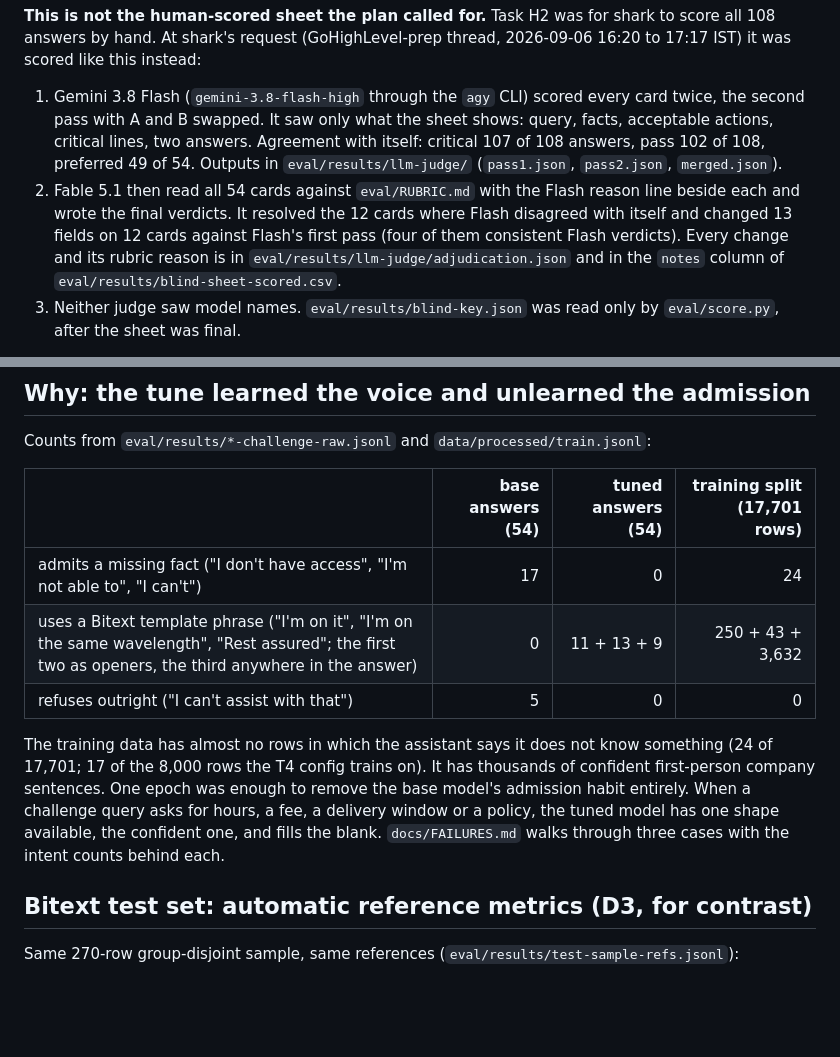
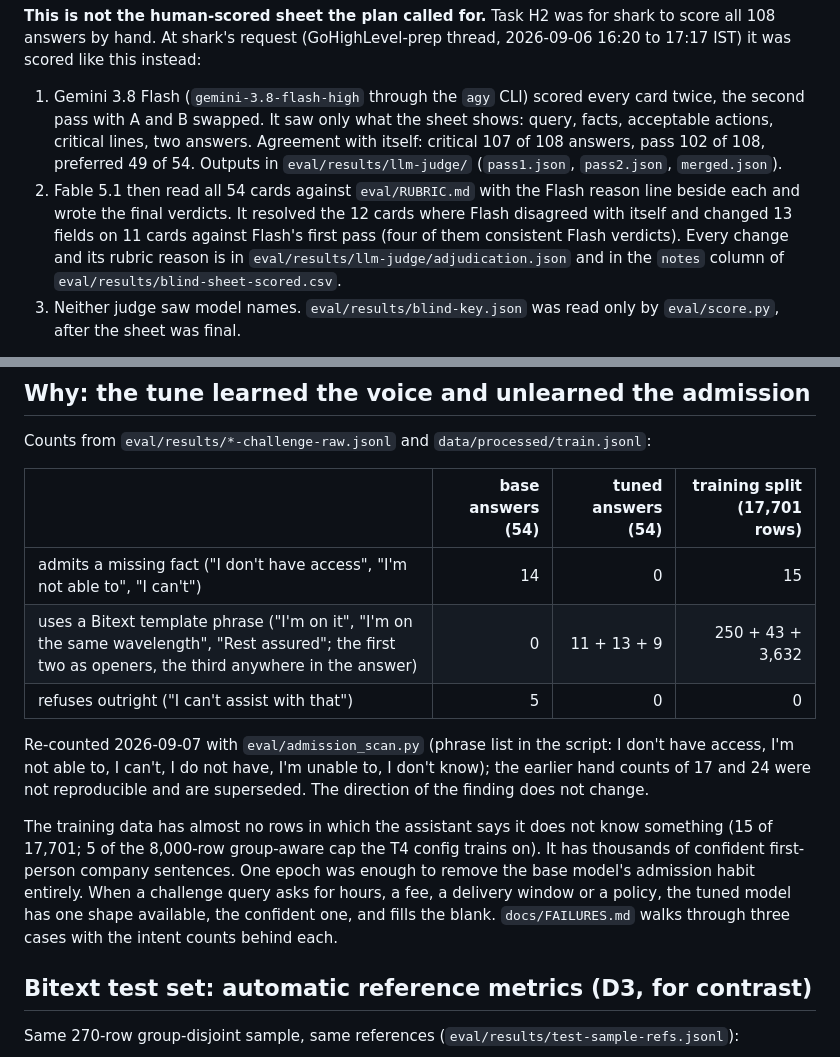
Before and after one commit to Imsharad/ghl-support-slm, a Markdown page: docs/RESULTS.md, 2 parts joined by grey strips. GitHub-like rendering; blank space fills up the shorter version.

```diff
--- a/docs/RESULTS.md
+++ b/docs/RESULTS.md
@@ -20,7 +20,7 @@ The rule in `eval/score.py`: positive needs a gain of at least 5 points with the
 **This is not the human-scored sheet the plan called for.** Task H2 was for shark to score all 108 answers by hand. At shark's request (GoHighLevel-prep thread, 2026-09-06 16:20 to 17:17 IST) it was scored like this instead:
 
 1. Gemini 3.8 Flash (`gemini-3.8-flash-high` through the `agy` CLI) scored every card twice, the second pass with A and B swapped. It saw only what the sheet shows: query, facts, acceptable actions, critical lines, two answers. Agreement with itself: critical 107 of 108 answers, pass 102 of 108, preferred 49 of 54. Outputs in `eval/results/llm-judge/` (`pass1.json`, `pass2.json`, `merged.json`).
-2. Fable 5.1 then read all 54 cards against `eval/RUBRIC.md` with the Flash reason line beside each and wrote the final verdicts. It resolved the 12 cards where Flash disagreed with itself and changed 13 fields on 12 cards against Flash's first pass (four of them consistent Flash verdicts). Every change and its rubric reason is in `eval/results/llm-judge/adjudication.json` and in the `notes` column of `eval/results/blind-sheet-scored.csv`.
+2. Fable 5.1 then read all 54 cards against `eval/RUBRIC.md` with the Flash reason line beside each and wrote the final verdicts. It resolved the 12 cards where Flash disagreed with itself and changed 13 fields on 11 cards against Flash's first pass (four of them consistent Flash verdicts). Every change and its rubric reason is in `eval/results/llm-judge/adjudication.json` and in the `notes` column of `eval/results/blind-sheet-scored.csv`.
 3. Neither judge saw model names. `eval/results/blind-key.json` was read only by `eval/score.py`, after the sheet was final.
 
 Lines drawn, applied the same way to both sides: a conditional offer that asks for the identifier the card lists and promises only a lookup or guidance is a pass; one that promises a change the assistant cannot make (cancel, update, subscribe, close, waive) is a plain fail; a stated false fact, a done action, or a request for a password or full card number is critical. This follows `RUBRIC.md` as written. Note that `docs/SELECTION.md` (D3, dev set) counted unconditional promises as critical, so dev and challenge critical counts are not on the same rule.
@@ -74,11 +74,13 @@ Counts from `eval/results/*-challenge-raw.jsonl` and `data/processed/train.jsonl
 
 | | base answers (54) | tuned answers (54) | training split (17,701 rows) |
 |---|---:|---:|---:|
-| admits a missing fact ("I don't have access", "I'm not able to", "I can't") | 17 | 0 | 24 |
+| admits a missing fact ("I don't have access", "I'm not able to", "I can't") | 14 | 0 | 15 |
 | uses a Bitext template phrase ("I'm on it", "I'm on the same wavelength", "Rest assured"; the first two as openers, the third anywhere in the answer) | 0 | 11 + 13 + 9 | 250 + 43 + 3,632 |
 | refuses outright ("I can't assist with that") | 5 | 0 | 0 |
 
-The training data has almost no rows in which the assistant says it does not know something (24 of 17,701; 17 of the 8,000 rows the T4 config trains on). It has thousands of confident first-person company sentences. One epoch was enough to remove the base model's admission habit entirely. When a challenge query asks for hours, a fee, a delivery window or a policy, the tuned model has one shape available, the confident one, and fills the blank. `docs/FAILURES.md` walks through three cases with the intent counts behind each.
+Re-counted 2026-09-07 with `eval/admission_scan.py` (phrase list in the script: I don't have access, I'm not able to, I can't, I do not have, I'm unable to, I don't know); the earlier hand counts of 17 and 24 were not reproducible and are superseded. The direction of the finding does not change.
+
+The training data has almost no rows in which the assistant says it does not know something (15 of 17,701; 5 of the 8,000-row group-aware cap the T4 config trains on). It has thousands of confident first-person company sentences. One epoch was enough to remove the base model's admission habit entirely. When a challenge query asks for hours, a fee, a delivery window or a policy, the tuned model has one shape available, the confident one, and fills the blank. `docs/FAILURES.md` walks through three cases with the intent counts behind each.
 
 ## Bitext test set: automatic reference metrics (D3, for contrast)
 
```
Also changed, not shown: README.md (+12 -6 lines), docs/FAILURES.md (+3 -1 lines).
